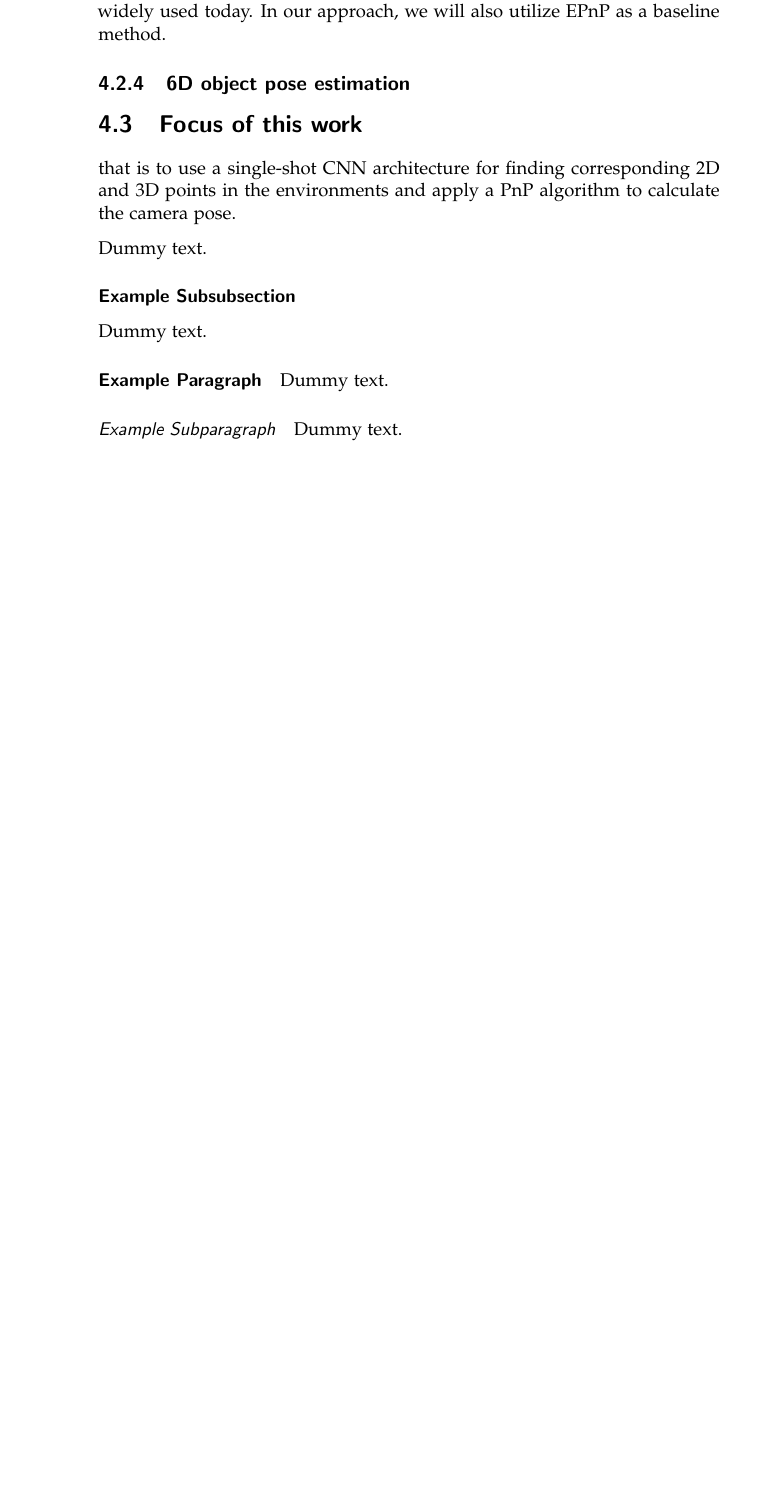
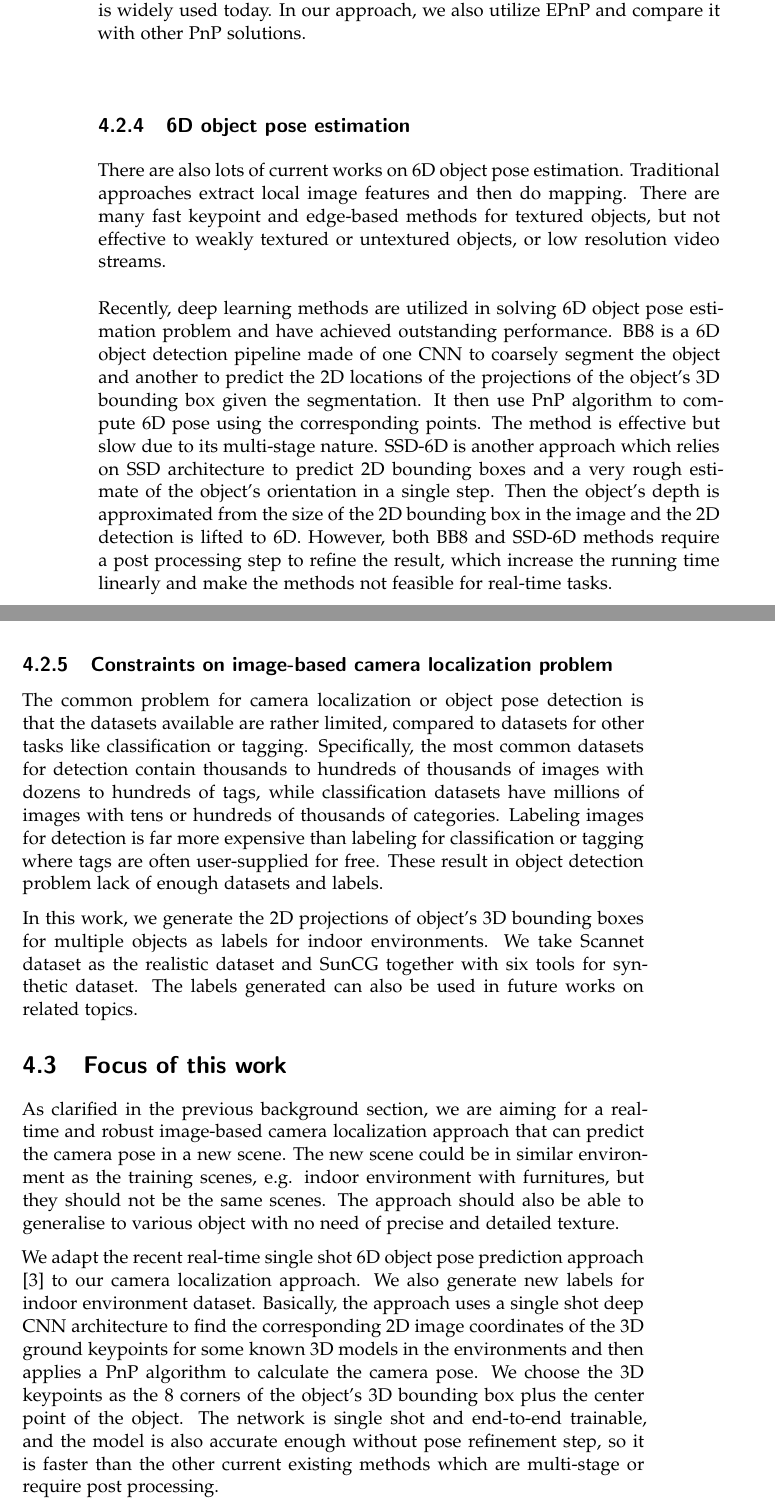
Before and after one commit to AngelaZhouETH/thesis, a LaTeX thesis (thesis.tex, which reads intro.tex, related_works.tex): part of page 24 of 32 before the commit and two parts of pages 24 and 25 of 34 after it, the two joined at a grey line, cut so that both start at the same text, the shorter picture padded with empty space. Compiled offline with pdfLaTeX.

Commit message:
finish intro

```diff
--- a/intro.tex
+++ b/intro.tex
@@ -39,27 +41,22 @@ Recently, a real-time single shot 6D object pose estimation approach \cite{tekin
 Camera pose determinations from known 3D space points are called perspective-n-point problem, namely PnP problem. Let n be the number of used points. When $n \geq 6$, the problem is linear. When $n = 3,4,5$, the problem is nonlinear. And when $n < 3$, there is no solution. Although the P3P problem has been well solved, but there may exist multiple solutions. In this work, we set the number of keypoints per object as 9. Although there may sometimes be outliers due to occlusion or other reasons, we can still guarantee it is a linear problem at most of the cases.
 
-When the PnP problem is linear, there are also a lot of works studying on efficient optimizations for the camera poses from small number of points. \cite{lepetit2009epnp} provide an accurate O(n) solution to the PnP problem, called EPnP which is widely used today. In our approach, we will also utilize EPnP as a baseline method.
+When the PnP problem is linear, there are also a lot of works studying on efficient optimizations for the camera poses from small number of points. \cite{lepetit2009epnp} provide an accurate O(n) solution to the PnP problem, called EPnP which is widely used today. In our approach, we also utilize EPnP and compare it with other PnP solutions.
 
 \subsection{6D object pose estimation}
 
+There are also lots of current works on 6D object pose estimation. Traditional approaches extract local image features and then do mapping. There are many fast keypoint and edge-based methods for textured objects, but not effective to weakly textured or untextured objects, or low resolution video streams.
+
+Recently, deep learning methods are utilized in solving 6D object pose estimation problem and have achieved outstanding performance. BB8 is a 6D object detection pipeline made of one CNN to coarsely segment the object and another to predict the 2D locations of the projections of the object's 3D bounding box given the segmentation. It then use PnP algorithm to compute 6D pose using the corresponding points. The method is effective but slow due to its multi-stage nature. SSD-6D is another approach which relies on SSD architecture to predict 2D bounding boxes and a very rough estimate of the object's orientation in a single step. Then the object's depth is approximated from the size of the 2D bounding box in the image and the 2D detection is lifted to 6D. However, both BB8 and SSD-6D methods require a post processing step to refine the result, which increase the running time linearly and make the methods not feasible for real-time tasks.
+
+\subsection{Constraints on image-based camera localization problem}
+
+The common problem for camera localization or object pose detection is that the datasets available are rather limited, compared to datasets for other tasks like classification or tagging. Specifically, the most common datasets for detection contain thousands to hundreds of thousands of images with dozens to hundreds of tags, while classification datasets have millions of images with tens or hundreds of thousands of categories. Labeling images for detection is far more expensive than labeling for classification or tagging where tags are often user-supplied for free. These result in object detection problem lack of enough datasets and labels.
+
+In this work, we generate the 2D projections of object's 3D bounding boxes for multiple objects as labels for indoor environments. We take Scannet dataset as the realistic dataset and SunCG together with six tools for synthetic dataset. The labels generated can also be used in future works on related topics.
 
 
 \section{Focus of this work}
 
-that is to use a single-shot CNN architecture for finding corresponding 2D and 3D points in the environments and apply a PnP algorithm to calculate the camera pose.
+As clarified in the previous background section, we are aiming for a real-time and robust image-based camera localization approach that can predict the camera pose in a new scene. The new scene could be in similar environment as the training scenes, e.g. indoor environment with furnitures, but they should not be the same scenes. The approach should also be able to generalise to various object with no need of precise and detailed texture.
 
-
-
-Dummy text.
-
-\subsubsection{Example Subsubsection}
-
-Dummy text.
-
-\paragraph{Example Paragraph}
-
-Dummy text.
-
-\subparagraph{Example Subparagraph}
-
-Dummy text.
+We adapt the recent real-time single shot 6D object pose prediction approach \cite{tekin2018real} to our camera localization approach. We also generate new labels for indoor environment dataset. Basically, the approach uses a single shot deep CNN architecture to find the corresponding 2D image coordinates of the 3D ground keypoints for some known 3D models in the environments and then applies a PnP algorithm to calculate the camera pose. We choose the 3D keypoints as the 8 corners of the object's 3D bounding box plus the center point of the object. The network is single shot and end-to-end trainable, and the model is also accurate enough without pose refinement step, so it is faster than the other current existing methods which are multi-stage or require post processing.
--- /dev/null
+++ b/related_works.tex
@@ -0,0 +1 @@
+\chapter{Related works}
```
Also changed, not shown: thesis.tex (+1 -1 lines), thesis.pdf, intro.tex (8 more changed lines), related_works.tex (30 more changed lines), 6 other files.
